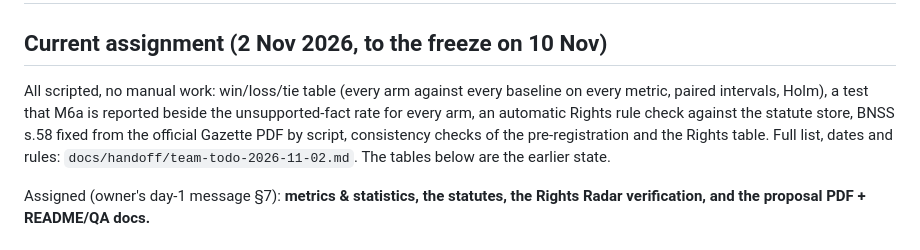
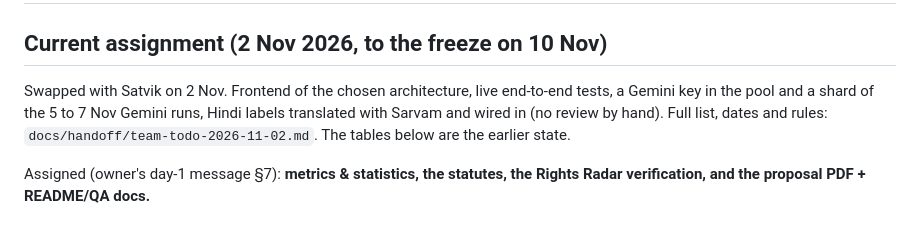
Before and after one commit to vishakkashyapk30/lma-group-project, a Markdown page: docs/status/harshita.md, the part around the change. Rendered like a GitHub page.

```diff
--- a/docs/status/harshita.md
+++ b/docs/status/harshita.md
@@ -1,7 +1,7 @@
 # Status — Harshita
 
 ## Current assignment (2 Nov 2026, to the freeze on 10 Nov)
-All scripted, no manual work: win/loss/tie table (every arm against every baseline on every metric, paired intervals, Holm), a test that M6a is reported beside the unsupported-fact rate for every arm, an automatic Rights rule check against the statute store, BNSS s.58 fixed from the official Gazette PDF by script, consistency checks of the pre-registration and the Rights table.
+Swapped with Satvik on 2 Nov. Frontend of the chosen architecture, live end-to-end tests, a Gemini key in the pool and a shard of the 5 to 7 Nov Gemini runs, Hindi labels translated with Sarvam and wired in (no review by hand).
 Full list, dates and rules: `docs/handoff/team-todo-2026-11-02.md`. The tables below are the earlier state.
 
 Assigned (owner's day-1 message §7): **metrics & statistics, the statutes, the Rights Radar verification, and the proposal PDF + README/QA docs.**
```
Also changed, not shown: docs/handoff/team-todo-2026-11-02.md (+4 -4 lines), docs/status/satvik.md (+1 -1 lines).
